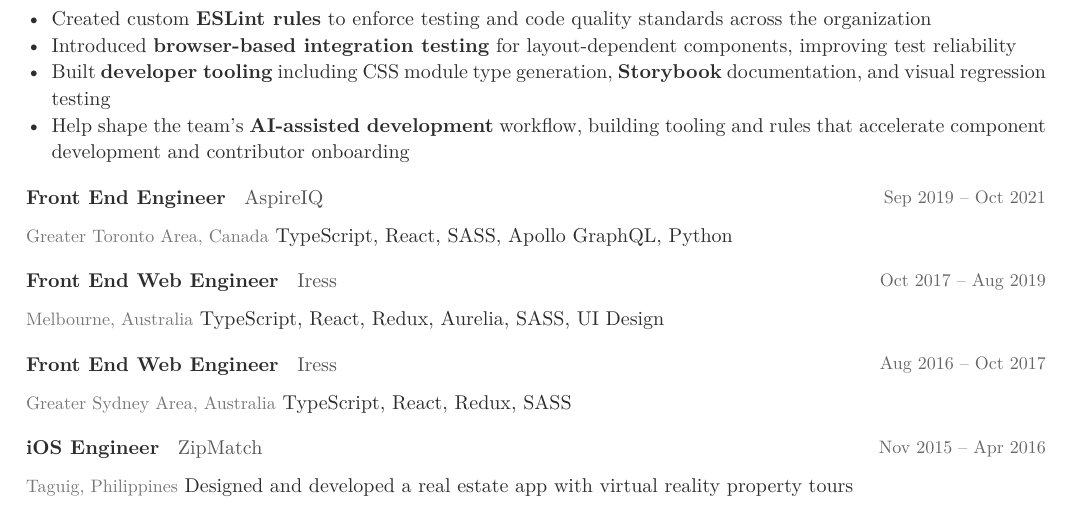
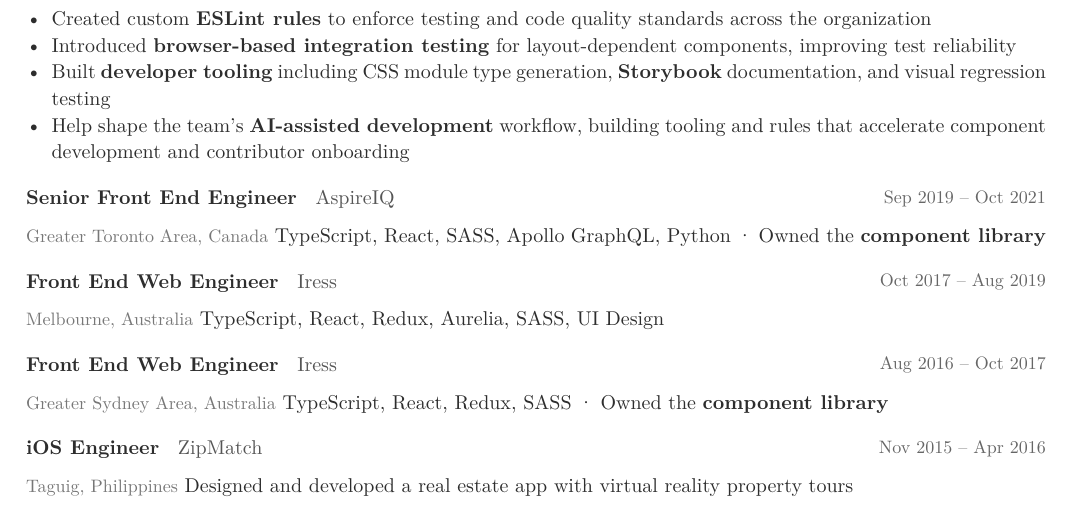
Before and after one commit to ton03/cv, a Typst document (src/resume.typ): part of page 1 of 2, cut so that both start at the same text. The pictures show the PDF file docs/resume.pdf that the author committed with the source.

Commit message:
fix: update AspireIQ title to Senior + add component library ownership
Made-with: Cursor

```diff
--- a/src/resume.typ
+++ b/src/resume.typ
@@ -78,8 +78,8 @@
 
 #v(4pt)
 
-#entry("Front End Engineer", "AspireIQ", "Greater Toronto Area, Canada", "Sep 2019 – Oct 2021")
-TypeScript, React, SASS, Apollo GraphQL, Python
+#entry("Senior Front End Engineer", "AspireIQ", "Greater Toronto Area, Canada", "Sep 2019 – Oct 2021")
+TypeScript, React, SASS, Apollo GraphQL, Python · Owned the *component library*
 
 #v(4pt)
 
@@ -89,7 +89,7 @@
 #v(4pt)
 
 #entry("Front End Web Engineer", "Iress", "Greater Sydney Area, Australia", "Aug 2016 – Oct 2017")
-TypeScript, React, Redux, SASS
+TypeScript, React, Redux, SASS · Owned the *component library*
 
 #v(4pt)
 
```
Also changed, not shown: docs/resume.pdf.
